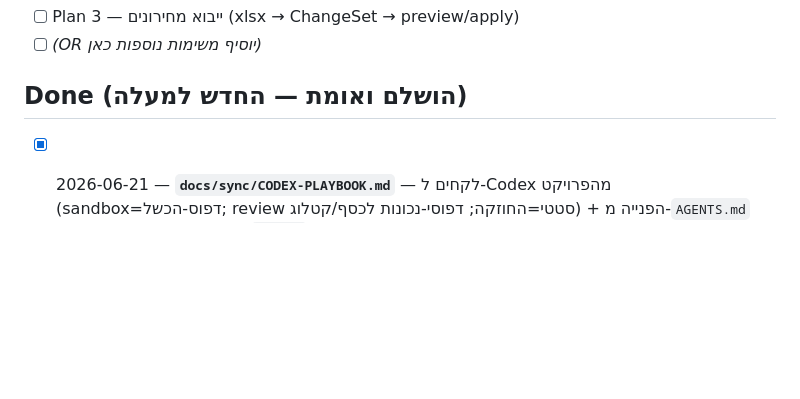
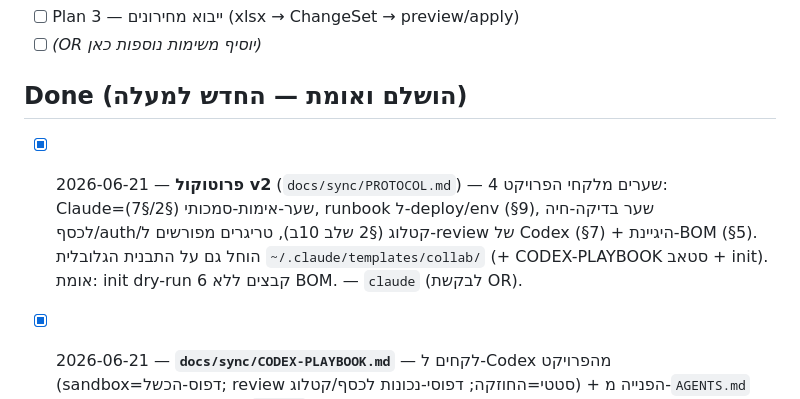
Before and after one commit to or4551-cyber/meshausha-pwa, a Markdown page: docs/sync/BOARD.md, the part around the change. GitHub-like rendering; blank space fills up the shorter version.

```diff
--- a/docs/sync/BOARD.md
+++ b/docs/sync/BOARD.md
@@ -16,6 +16,7 @@
 - [ ] _(OR יוסיף משימות נוספות כאן)_
 
 ## Done (הושלם ואומת — החדש למעלה)
+- [x] 2026-06-21 — **פרוטוקול v2** (`docs/sync/PROTOCOL.md`) — 4 שערים מלקחי הפרויקט: Claude=שער-אימות-סמכותי (§2/§7), runbook ל-deploy/env (§9), שער בדיקה-חיה לכסף/auth/קטלוג (§2 שלב 10ב), טריגרים מפורשים ל-review של Codex (§7) + היגיינת-BOM (§5). הוחל גם על התבנית הגלובלית `~/.claude/templates/collab/` (+ CODEX-PLAYBOOK סטאב + init). אומת: init dry-run 6 קבצים ללא BOM. — `claude` (לבקשת OR).
 - [x] 2026-06-21 — **`docs/sync/CODEX-PLAYBOOK.md`** — לקחים ל-Codex מהפרויקט (sandbox=דפוס-הכשל; review סטטי=החוזקה; דפוסי-נכונות לכסף/קטלוג) + הפנייה מ-`AGENTS.md` (שלב 5 בטעינת-הפעלה) — `claude` (לבקשת OR).
 - [x] 2026-06-21 — **Plan 2 — GPT פרטי מחובר לקטלוג (הושלם ואומת חי)** — `claude` — GPT Actions (9 פעולות, OpenAPI 3.1) + `PRICE_GPT_TOKEN` + 2 deploys (`6a38212d`, `6a382d3f`). באג חי שנתפס: `apply` החזיר snapshot מלא (~130KB) → ChatGPT "תקלה בקבלת התשובה" למרות הצלחה → תוקן (תשובה קלה לפי role, `e7e3776`). אומת מקצה-לקצה: OR ביקש מה-GPT "פטל→2" → version 4, פטל=2, history v1→v4. 73/73 tests.
 - [x] 2026-06-21 — Plan 2 backend: חבילת GPT Actions + `PRICE_GPT_TOKEN` + redeploy (`6a38212d`) — `claude` — אומת מול ה-API: version/suppliers/search OK, טוקן-שגוי→401, preview→201 (write-role).
```
Also changed, not shown: docs/sync/PROTOCOL.md (+26 -0 lines).
